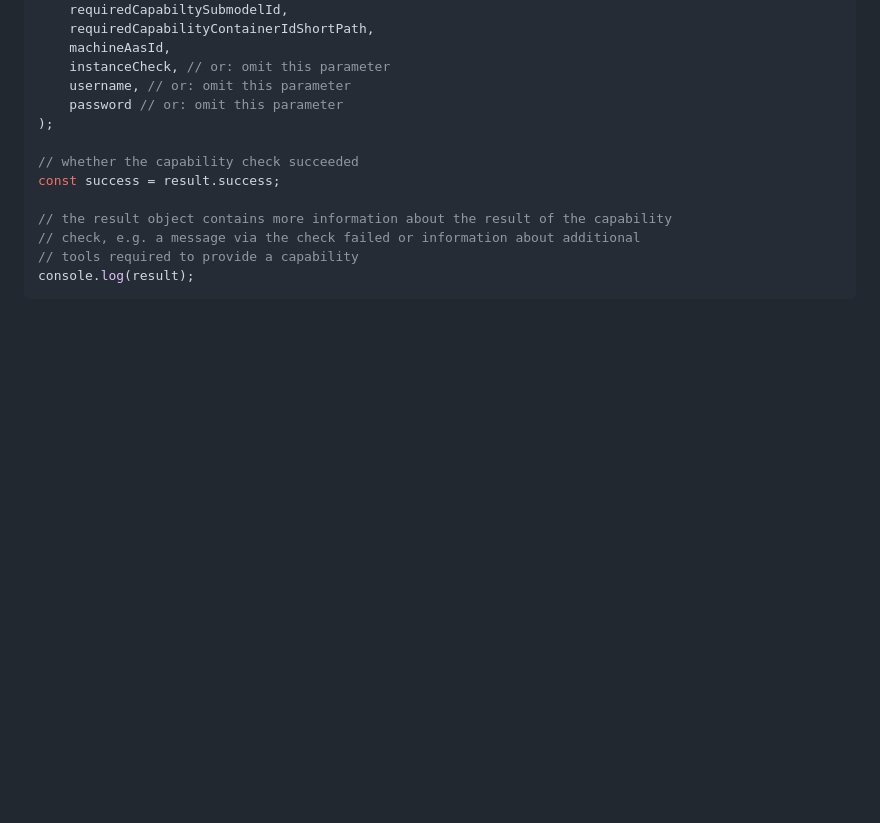
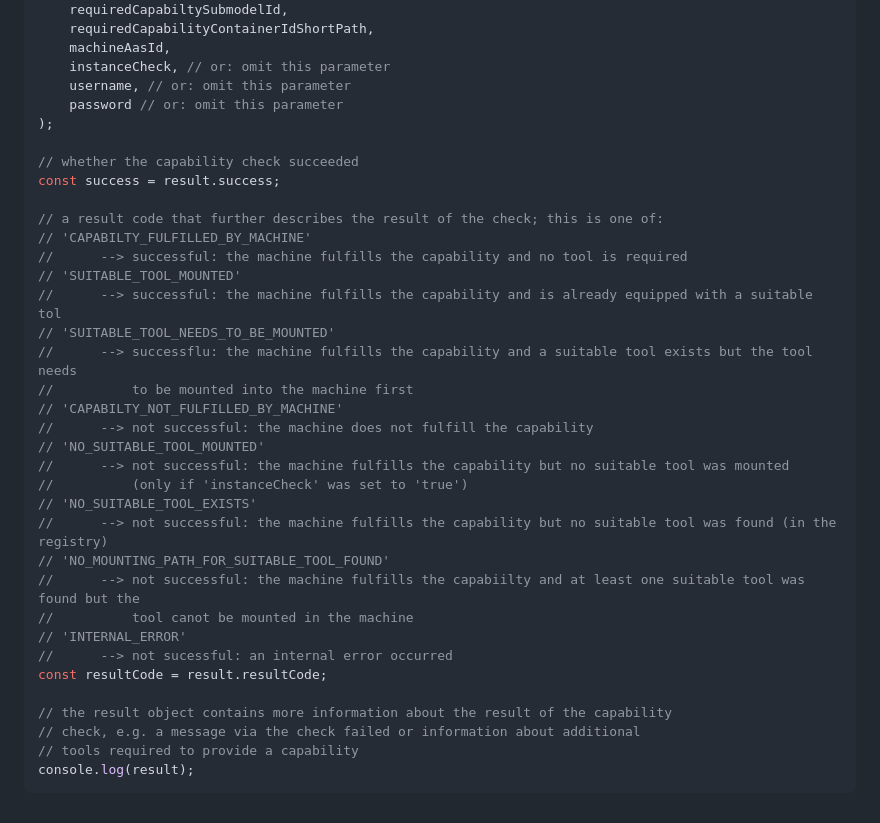
Before and after one commit to VWS4LS/vws4ls-capability-matching, a Markdown page: capability-check/readme.md, the part around the change. GitHub-like rendering; blank space fills up the shorter version.

Commit message:
Add description of resultCodes to the readme

```diff
--- a/capability-check/readme.md
+++ b/capability-check/readme.md
@@ -72,6 +72,28 @@ let result = await capabilityCheck.executeCapabilityCheck(
 // whether the capability check succeeded
 const success = result.success;
 
+// a result code that further describes the result of the check; this is one of:
+// 'CAPABILTY_FULFILLED_BY_MACHINE'
+//      --> successful: the machine fulfills the capability and no tool is required
+// 'SUITABLE_TOOL_MOUNTED'
+//      --> successful: the machine fulfills the capability and is already equipped with a suitable tol
+// 'SUITABLE_TOOL_NEEDS_TO_BE_MOUNTED'
+//      --> successflu: the machine fulfills the capability and a suitable tool exists but the tool needs
+//          to be mounted into the machine first
+// 'CAPABILTY_NOT_FULFILLED_BY_MACHINE'
+//      --> not successful: the machine does not fulfill the capability
+// 'NO_SUITABLE_TOOL_MOUNTED'
+//      --> not successful: the machine fulfills the capability but no suitable tool was mounted
+//          (only if 'instanceCheck' was set to 'true')
+// 'NO_SUITABLE_TOOL_EXISTS'
+//      --> not successful: the machine fulfills the capability but no suitable tool was found (in the registry)
+// 'NO_MOUNTING_PATH_FOR_SUITABLE_TOOL_FOUND'
+//      --> not successful: the machine fulfills the capabiilty and at least one suitable tool was found but the
+//          tool canot be mounted in the machine
+// 'INTERNAL_ERROR'
+//      --> not sucessful: an internal error occurred
+const resultCode = result.resultCode;
+
 // the result object contains more information about the result of the capability
 // check, e.g. a message via the check failed or information about additional
 // tools required to provide a capability
```
